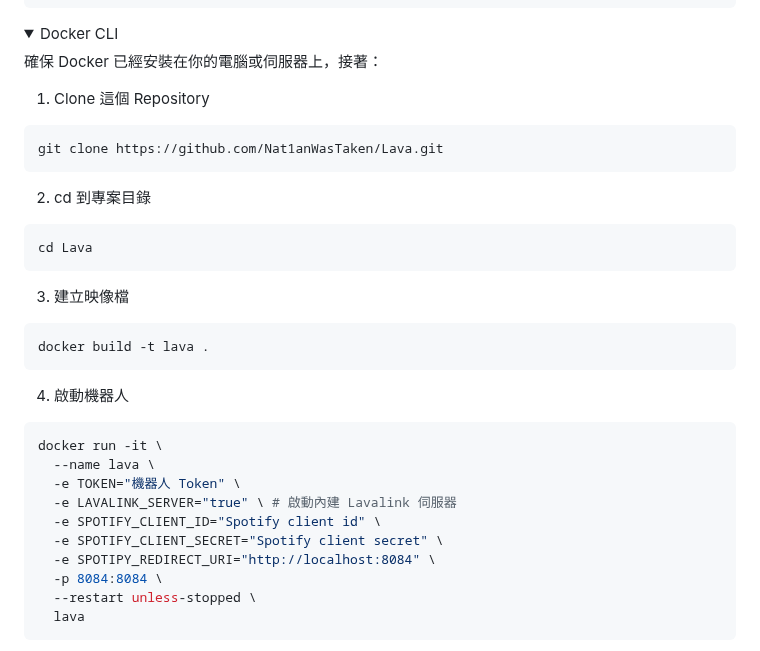
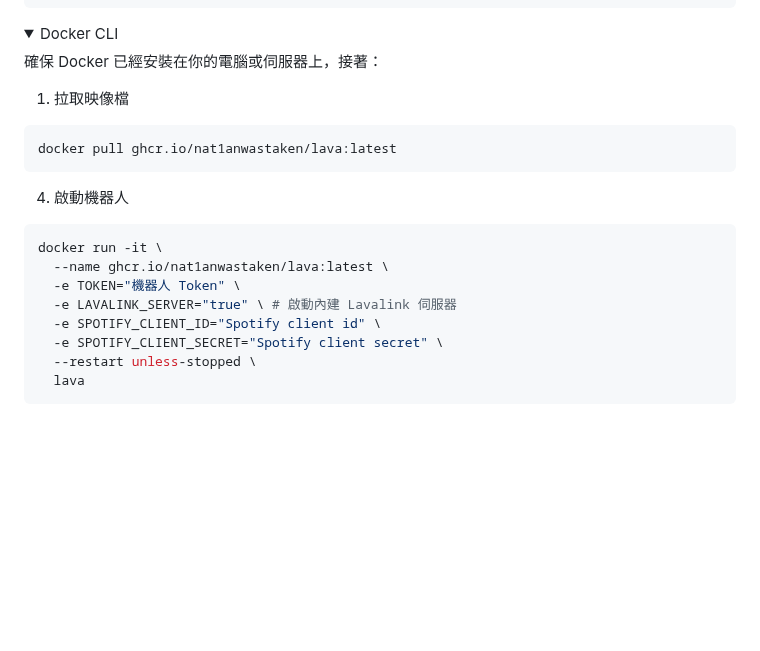
Before and after one commit to Nat1anWasTaken/Lava, a Markdown page: README.md, the part around the change. Drawn GitHub-style; folded sections open; blank space fills up the shorter version.

Commit message:
📝 docs(README.md): update installation instructions for running the app using Docker
The previous instructions for cloning the repository and building the image have been replaced with instructions to pull the image from the GitHub Container Registry. This simplifies the installation process and ensures that the latest version of the image is used.

The command to run the container has also been updated to remove the unnecessary environment variable `SPOTIPY_REDIRECT_URI` and port mapping `-p 8084:8084`.

````diff
--- a/README.md
+++ b/README.md
@@ -111,31 +111,19 @@ docker-compose up
 
 確保 Docker 已經安裝在你的電腦或伺服器上，接著：
 
-1. Clone 這個 Repository
+1. 拉取映像檔
 ```bash
-git clone https://github.com/Nat1anWasTaken/Lava.git
-```
-
-2. cd 到專案目錄
-```bash
-cd Lava
-```
-
-3. 建立映像檔
-```bash
-docker build -t lava .
+docker pull ghcr.io/nat1anwastaken/lava:latest
 ```
 
 4. 啟動機器人
 ```bash
 docker run -it \
-  --name lava \
+  --name ghcr.io/nat1anwastaken/lava:latest \
   -e TOKEN="機器人 Token" \
   -e LAVALINK_SERVER="true" \ # 啟動內建 Lavalink 伺服器
   -e SPOTIFY_CLIENT_ID="Spotify client id" \
   -e SPOTIFY_CLIENT_SECRET="Spotify client secret" \
-  -e SPOTIPY_REDIRECT_URI="http://localhost:8084" \
-  -p 8084:8084 \
   --restart unless-stopped \
   lava
 ```
````
